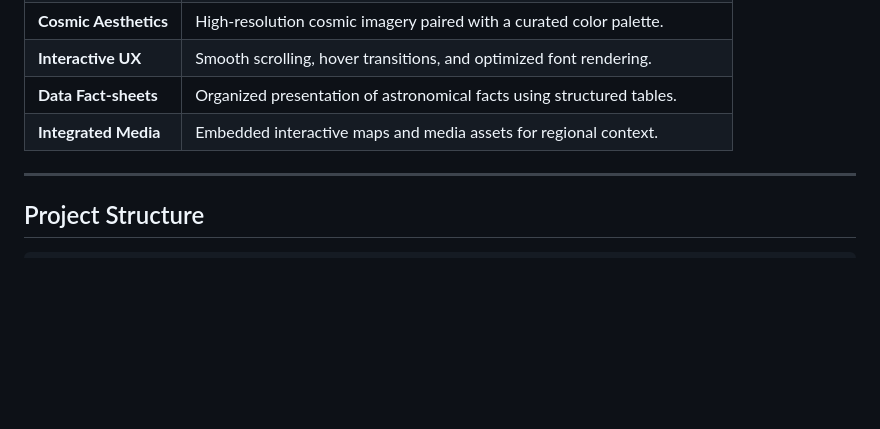
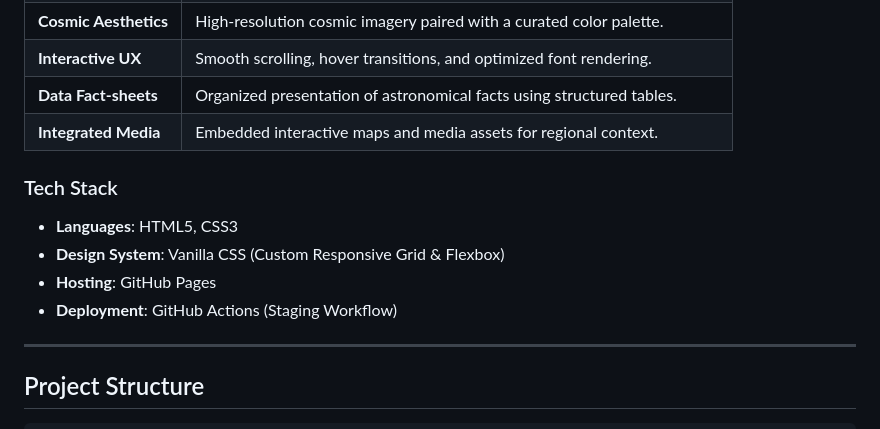
Before and after one commit to Amey-Thakur/SEARCH-SPACE-EXPLORE-EXTENT, a Markdown page: README.md, the part around the change. GitHub-like rendering; blank space fills up the shorter version.

Commit message:
SEARCH-SPACE-EXPLORE-EXTENT

```diff
--- a/README.md
+++ b/README.md
@@ -77,6 +77,12 @@ The project explores themes of astronomy and galactic exploration, utilizing a d
 | **Interactive UX** | Smooth scrolling, hover transitions, and optimized font rendering. |
 | **Data Fact-sheets** | Organized presentation of astronomical facts using structured tables. |
 | **Integrated Media** | Embedded interactive maps and media assets for regional context. |
+
+### Tech Stack
+- **Languages**: HTML5, CSS3
+- **Design System**: Vanilla CSS (Custom Responsive Grid & Flexbox)
+- **Hosting**: GitHub Pages
+- **Deployment**: GitHub Actions (Staging Workflow)
 
 ---
 
```
